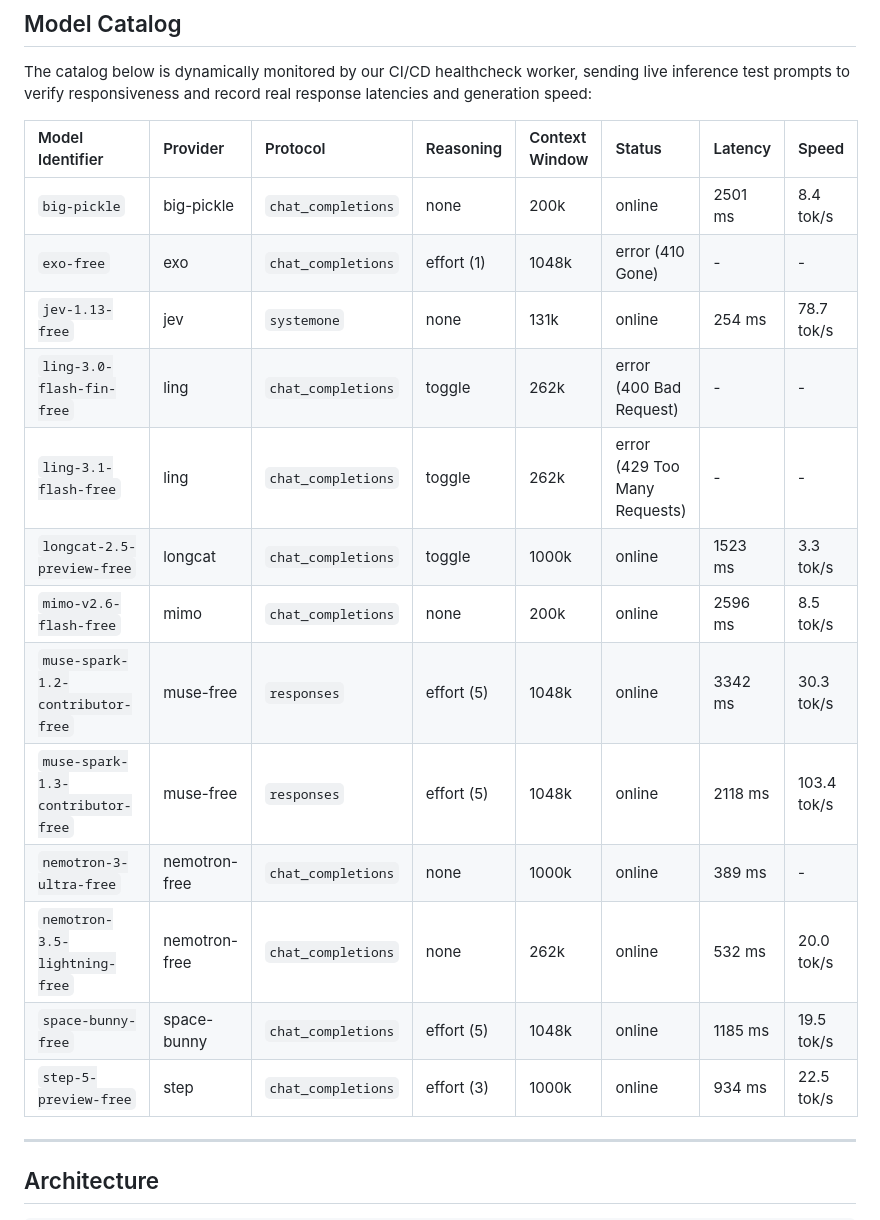
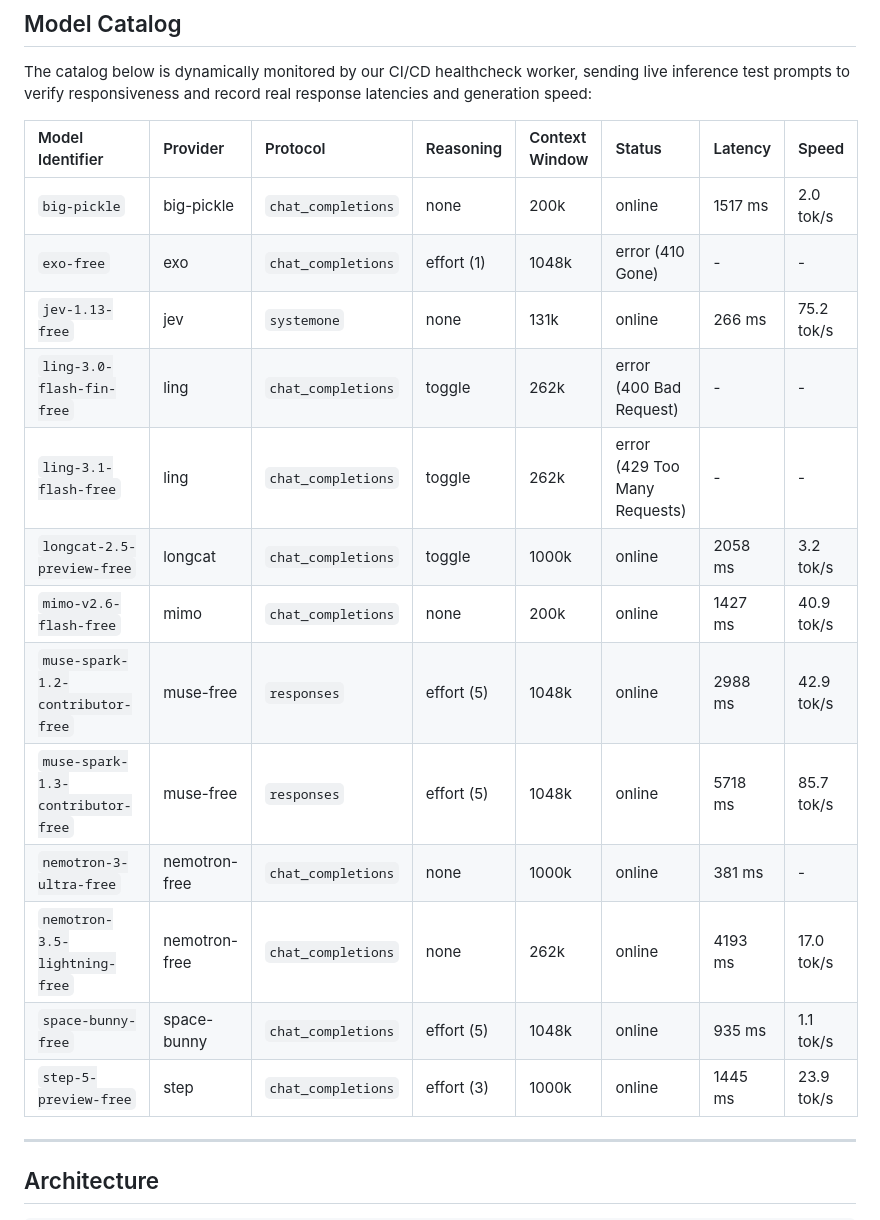
Before and after one commit to Dari-OS/rudra-proxy, a Markdown page: README.md, the part around the change. Rendered like a GitHub page.

Commit message:
docs: update live probed model catalog table [skip ci]

```diff
--- a/README.md
+++ b/README.md
@@ -61,19 +61,19 @@ The catalog below is dynamically monitored by our CI/CD healthcheck worker, send
 <!-- MODEL_TABLE_START -->
 | Model Identifier | Provider | Protocol | Reasoning | Context Window | Status | Latency | Speed |
 | :--- | :--- | :--- | :--- | :--- | :--- | :--- | :--- |
-| `big-pickle` | big-pickle | `chat_completions` | none | 200k | online | 2501 ms | 8.4 tok/s |
+| `big-pickle` | big-pickle | `chat_completions` | none | 200k | online | 1517 ms | 2.0 tok/s |
 | `exo-free` | exo | `chat_completions` | effort (1) | 1048k | error (410 Gone) | - | - |
-| `jev-1.13-free` | jev | `systemone` | none | 131k | online | 254 ms | 78.7 tok/s |
+| `jev-1.13-free` | jev | `systemone` | none | 131k | online | 266 ms | 75.2 tok/s |
 | `ling-3.0-flash-fin-free` | ling | `chat_completions` | toggle | 262k | error (400 Bad Request) | - | - |
 | `ling-3.1-flash-free` | ling | `chat_completions` | toggle | 262k | error (429 Too Many Requests) | - | - |
-| `longcat-2.5-preview-free` | longcat | `chat_completions` | toggle | 1000k | online | 1523 ms | 3.3 tok/s |
-| `mimo-v2.6-flash-free` | mimo | `chat_completions` | none | 200k | online | 2596 ms | 8.5 tok/s |
-| `muse-spark-1.2-contributor-free` | muse-free | `responses` | effort (5) | 1048k | online | 3342 ms | 30.3 tok/s |
-| `muse-spark-1.3-contributor-free` | muse-free | `responses` | effort (5) | 1048k | online | 2118 ms | 103.4 tok/s |
-| `nemotron-3-ultra-free` | nemotron-free | `chat_completions` | none | 1000k | online | 389 ms | - |
-| `nemotron-3.5-lightning-free` | nemotron-free | `chat_completions` | none | 262k | online | 532 ms | 20.0 tok/s |
-| `space-bunny-free` | space-bunny | `chat_completions` | effort (5) | 1048k | online | 1185 ms | 19.5 tok/s |
-| `step-5-preview-free` | step | `chat_completions` | effort (3) | 1000k | online | 934 ms | 22.5 tok/s |
+| `longcat-2.5-preview-free` | longcat | `chat_completions` | toggle | 1000k | online | 2058 ms | 3.2 tok/s |
+| `mimo-v2.6-flash-free` | mimo | `chat_completions` | none | 200k | online | 1427 ms | 40.9 tok/s |
+| `muse-spark-1.2-contributor-free` | muse-free | `responses` | effort (5) | 1048k | online | 2988 ms | 42.9 tok/s |
+| `muse-spark-1.3-contributor-free` | muse-free | `responses` | effort (5) | 1048k | online | 5718 ms | 85.7 tok/s |
+| `nemotron-3-ultra-free` | nemotron-free | `chat_completions` | none | 1000k | online | 381 ms | - |
+| `nemotron-3.5-lightning-free` | nemotron-free | `chat_completions` | none | 262k | online | 4193 ms | 17.0 tok/s |
+| `space-bunny-free` | space-bunny | `chat_completions` | effort (5) | 1048k | online | 935 ms | 1.1 tok/s |
+| `step-5-preview-free` | step | `chat_completions` | effort (3) | 1000k | online | 1445 ms | 23.9 tok/s |
 <!-- MODEL_TABLE_END -->
 
 ---
```
